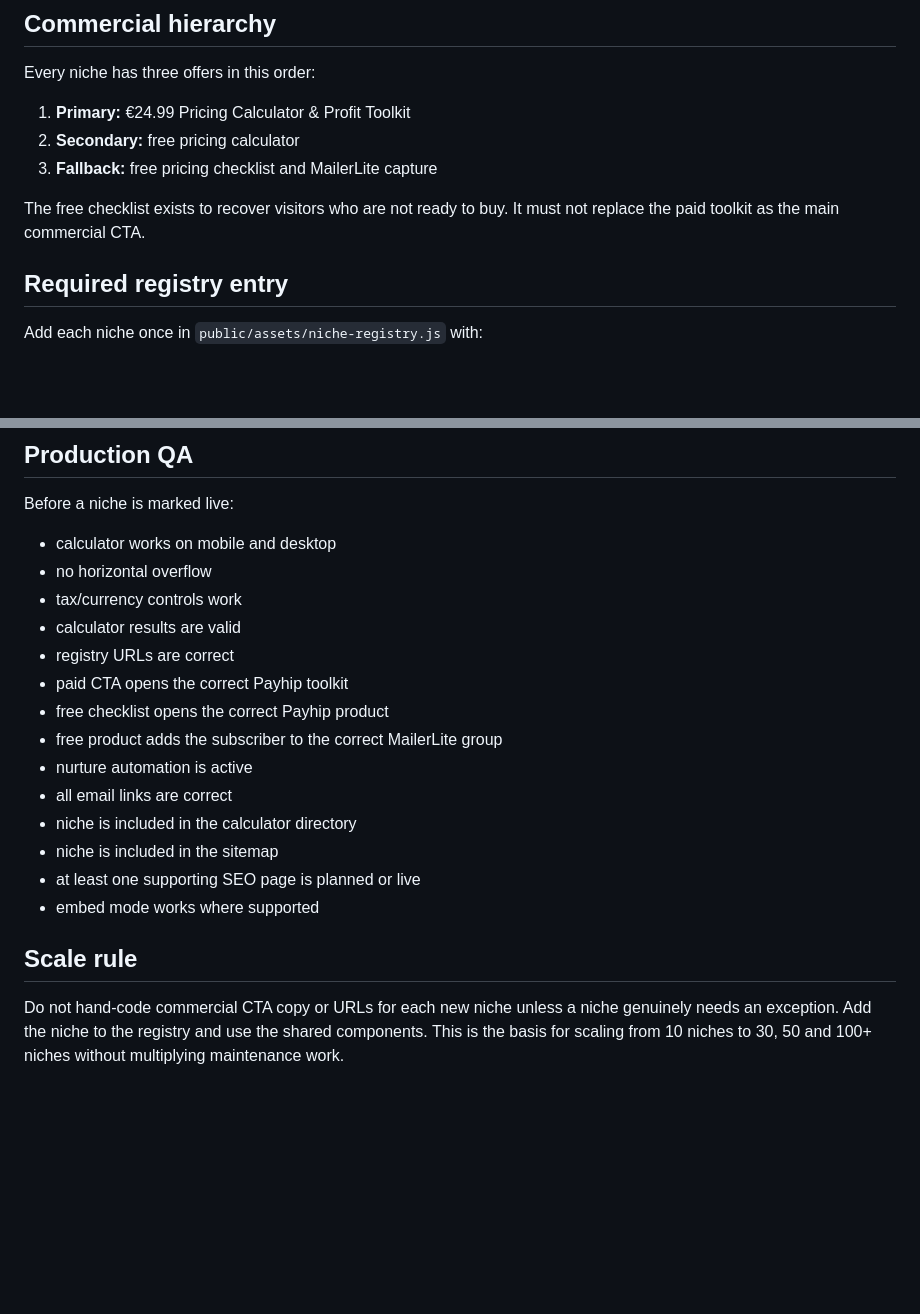
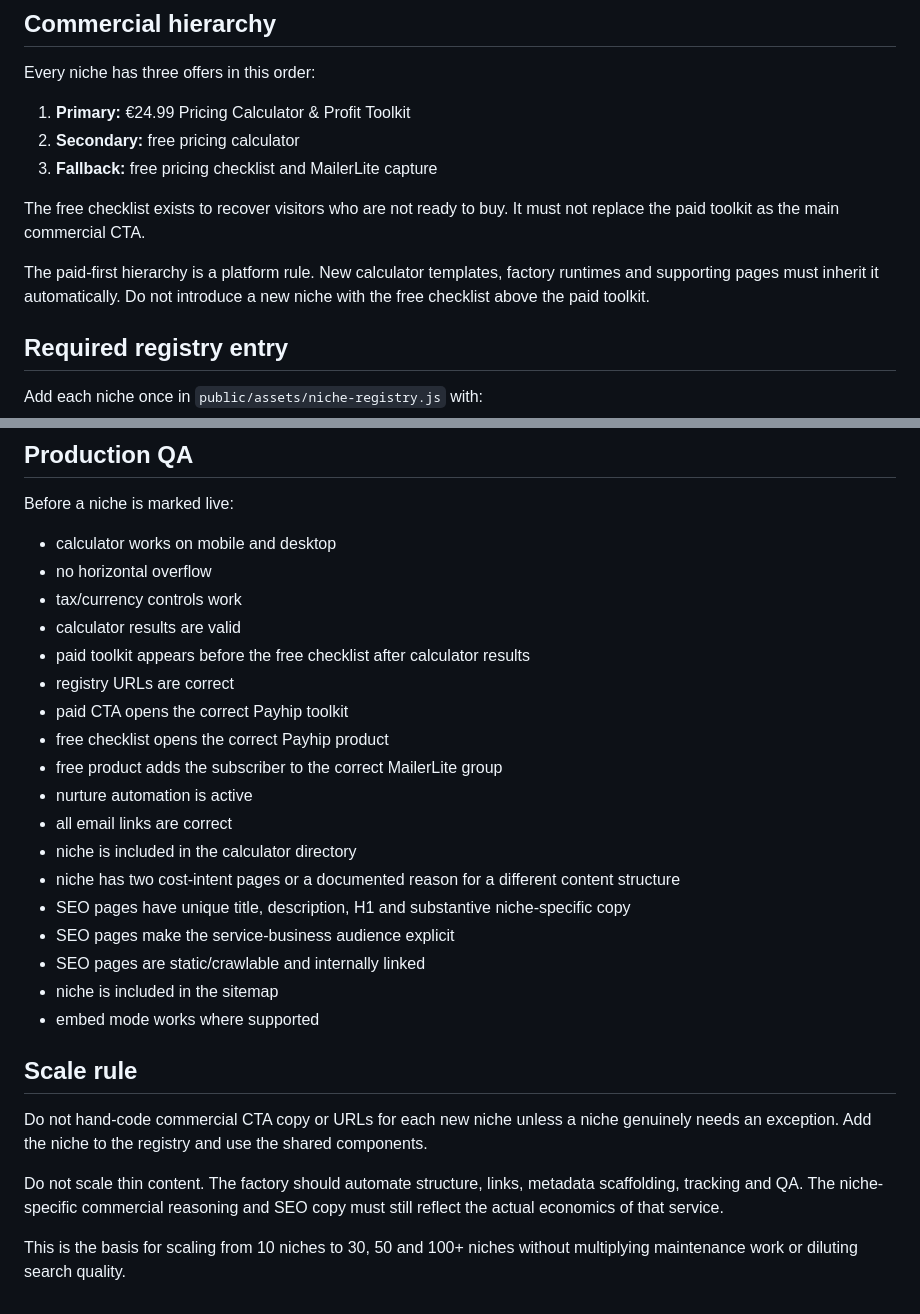
Before and after one commit to johnh15424/service-business-repository, a Markdown page: docs/niche-launch-standard.md, 2 parts joined by grey strips. GitHub-like rendering; blank space fills up the shorter version.

```diff
--- a/docs/niche-launch-standard.md
+++ b/docs/niche-launch-standard.md
@@ -12,6 +12,8 @@ Every niche has three offers in this order:
 
 The free checklist exists to recover visitors who are not ready to buy. It must not replace the paid toolkit as the main commercial CTA.
 
+The paid-first hierarchy is a platform rule. New calculator templates, factory runtimes and supporting pages must inherit it automatically. Do not introduce a new niche with the free checklist above the paid toolkit.
+
 ## Required registry entry
 
 Add each niche once in `public/assets/niche-registry.js` with:
@@ -93,6 +181,7 @@ Before a niche is marked live:
 - no horizontal overflow
 - tax/currency controls work
 - calculator results are valid
+- paid toolkit appears before the free checklist after calculator results
 - registry URLs are correct
 - paid CTA opens the correct Payhip toolkit
 - free checklist opens the correct Payhip product
@@ -100,10 +189,17 @@ Before a niche is marked live:
 - nurture automation is active
 - all email links are correct
 - niche is included in the calculator directory
+- niche has two cost-intent pages or a documented reason for a different content structure
+- SEO pages have unique title, description, H1 and substantive niche-specific copy
+- SEO pages make the service-business audience explicit
+- SEO pages are static/crawlable and internally linked
 - niche is included in the sitemap
-- at least one supporting SEO page is planned or live
 - embed mode works where supported
 
 ## Scale rule
 
-Do not hand-code commercial CTA copy or URLs for each new niche unless a niche genuinely needs an exception. Add the niche to the registry and use the shared components. This is the basis for scaling from 10 niches to 30, 50 and 100+ niches without multiplying maintenance work.
+Do not hand-code commercial CTA copy or URLs for each new niche unless a niche genuinely needs an exception. Add the niche to the registry and use the shared components.
+
+Do not scale thin content. The factory should automate structure, links, metadata scaffolding, tracking and QA. The niche-specific commercial reasoning and SEO copy must still reflect the actual economics of that service.
+
+This is the basis for scaling from 10 niches to 30, 50 and 100+ niches without multiplying maintenance work or diluting search quality.
```
Also changed, not shown: other parts of docs/niche-launch-standard.md (+93 -7 lines).
